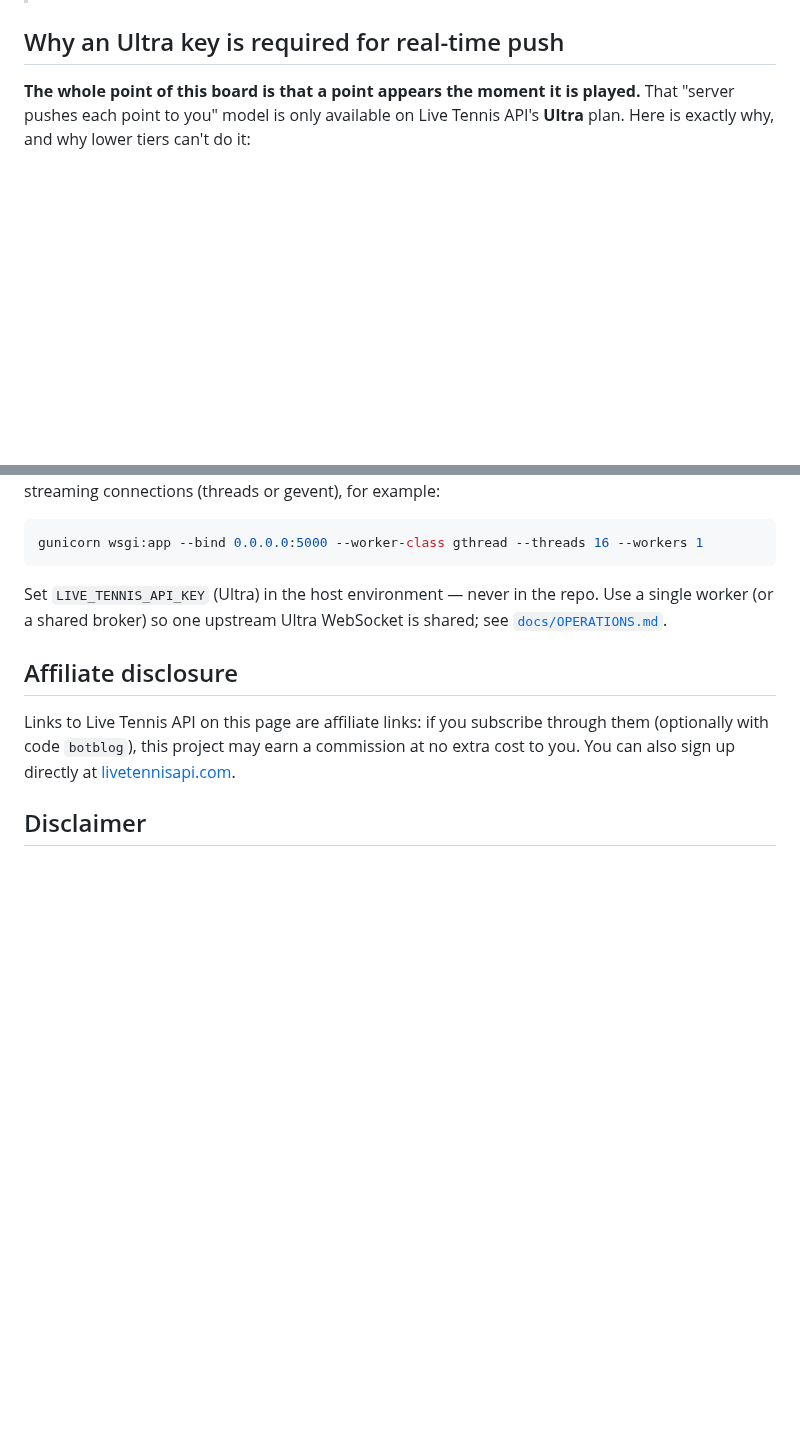
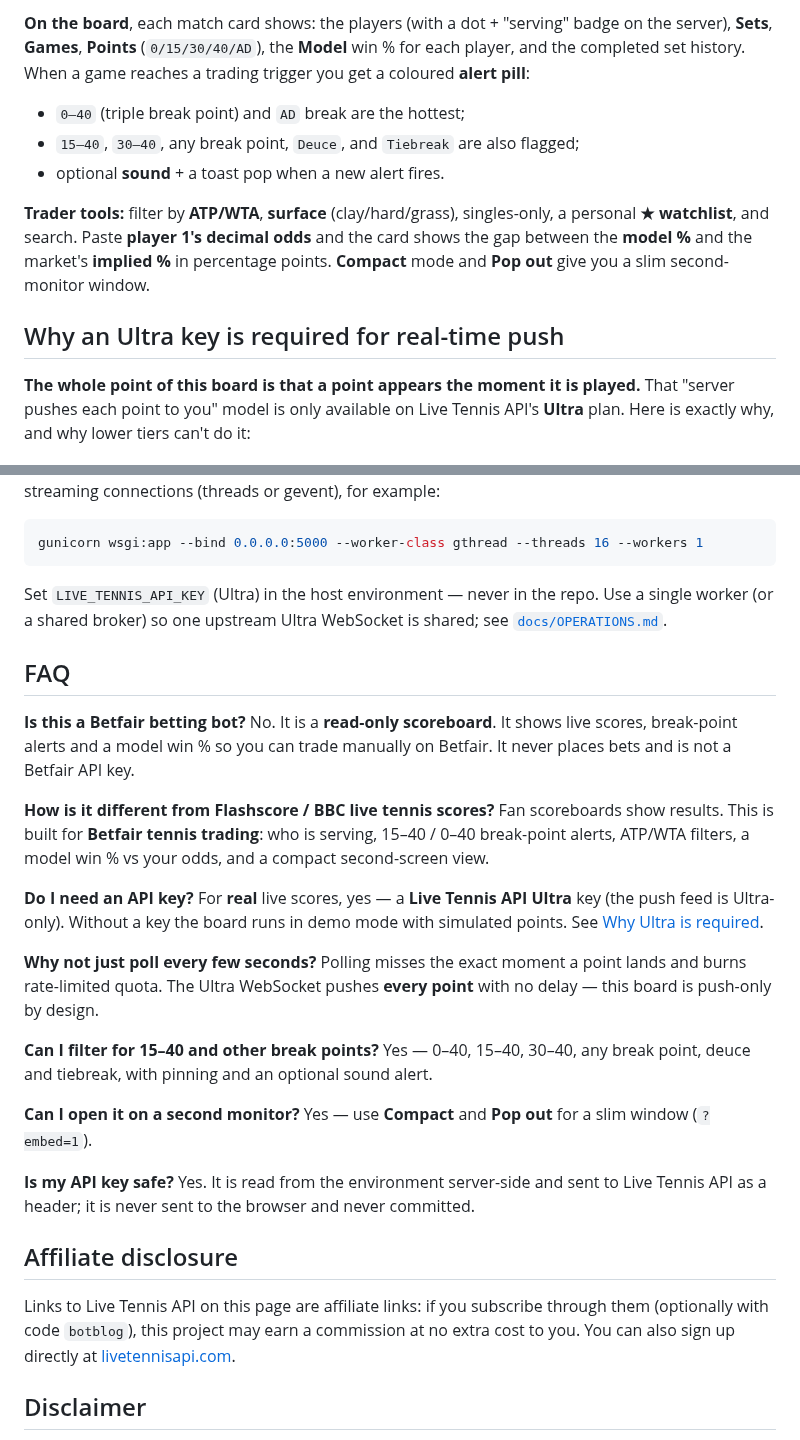
Before and after one commit to stephanepatteux/live-tennis-scoreboard, a Markdown page: README.md, 2 parts joined by grey strips. Drawn GitHub-style; blank space fills up the shorter version.

```diff
--- a/README.md
+++ b/README.md
@@ -18,3 +51,17 @@ This is the open-source version of the board hosted at
+**On the board**, each match card shows: the players (with a dot + "serving"
+badge on the server), **Sets**, **Games**, **Points** (`0/15/30/40/AD`), the
+**Model** win % for each player, and the completed set history. When a game reaches
+a trading trigger you get a coloured **alert pill**:
+
+- `0–40` (triple break point) and `AD` break are the hottest;
+- `15–40`, `30–40`, any break point, `Deuce`, and `Tiebreak` are also flagged;
+- optional **sound** + a toast pop when a new alert fires.
+
+**Trader tools:** filter by **ATP/WTA**, **surface** (clay/hard/grass),
+singles-only, a personal **★ watchlist**, and search. Paste **player 1's decimal
+odds** and the card shows the gap between the **model %** and the market's
+**implied %** in percentage points. **Compact** mode and **Pop out** give you a slim
+second-monitor window.
 
 ## Why an Ultra key is required for real-time push
 
@@ -124,6 +171,34 @@ Set `LIVE_TENNIS_API_KEY` (Ultra) in the host environment — never in the repo.
 single worker (or a shared broker) so one upstream Ultra WebSocket is shared; see
 [`docs/OPERATIONS.md`](docs/OPERATIONS.md).
 
+## FAQ
+
+**Is this a Betfair betting bot?** No. It is a **read-only scoreboard**. It shows
+live scores, break-point alerts and a model win % so you can trade manually on
+Betfair. It never places bets and is not a Betfair API key.
+
+**How is it different from Flashscore / BBC live tennis scores?** Fan scoreboards
+show results. This is built for **Betfair tennis trading**: who is serving, 15–40 /
+0–40 break-point alerts, ATP/WTA filters, a model win % vs your odds, and a compact
+second-screen view.
+
+**Do I need an API key?** For **real** live scores, yes — a **Live Tennis API Ultra**
+key (the push feed is Ultra-only). Without a key the board runs in demo mode with
+simulated points. See [Why Ultra is required](#why-an-ultra-key-is-required-for-real-time-push).
+
+**Why not just poll every few seconds?** Polling misses the exact moment a point
+lands and burns rate-limited quota. The Ultra WebSocket pushes **every point** with
+no delay — this board is push-only by design.
+
+**Can I filter for 15–40 and other break points?** Yes — 0–40, 15–40, 30–40, any
+break point, deuce and tiebreak, with pinning and an optional sound alert.
+
+**Can I open it on a second monitor?** Yes — use **Compact** and **Pop out** for a
+slim window (`?embed=1`).
+
+**Is my API key safe?** Yes. It is read from the environment server-side and sent to
+Live Tennis API as a header; it is never sent to the browser and never committed.
+
 ## Affiliate disclosure
 
 Links to Live Tennis API on this page are affiliate links: if you subscribe through
```
Also changed, not shown: other parts of README.md (+39 -6 lines), docs/images/board.png (added).
